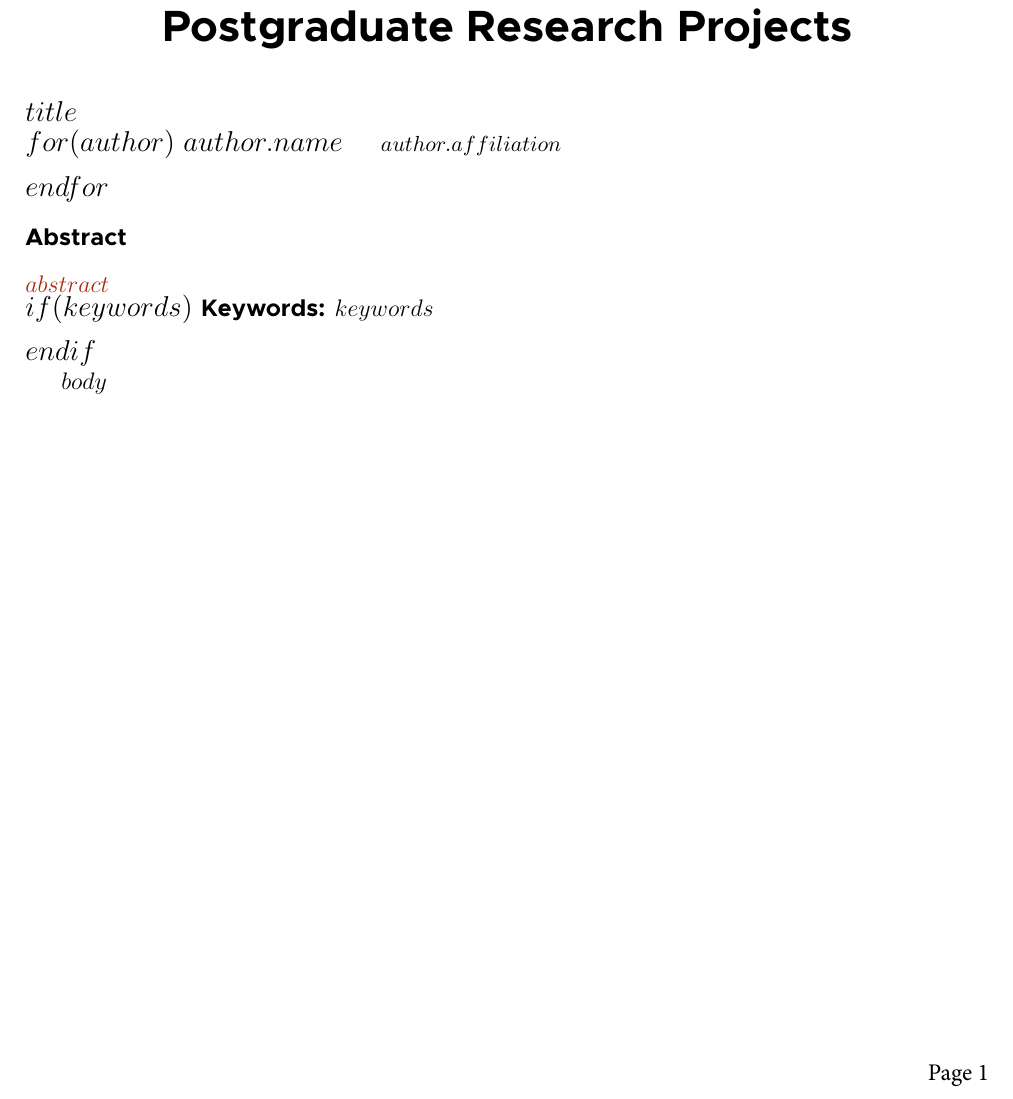
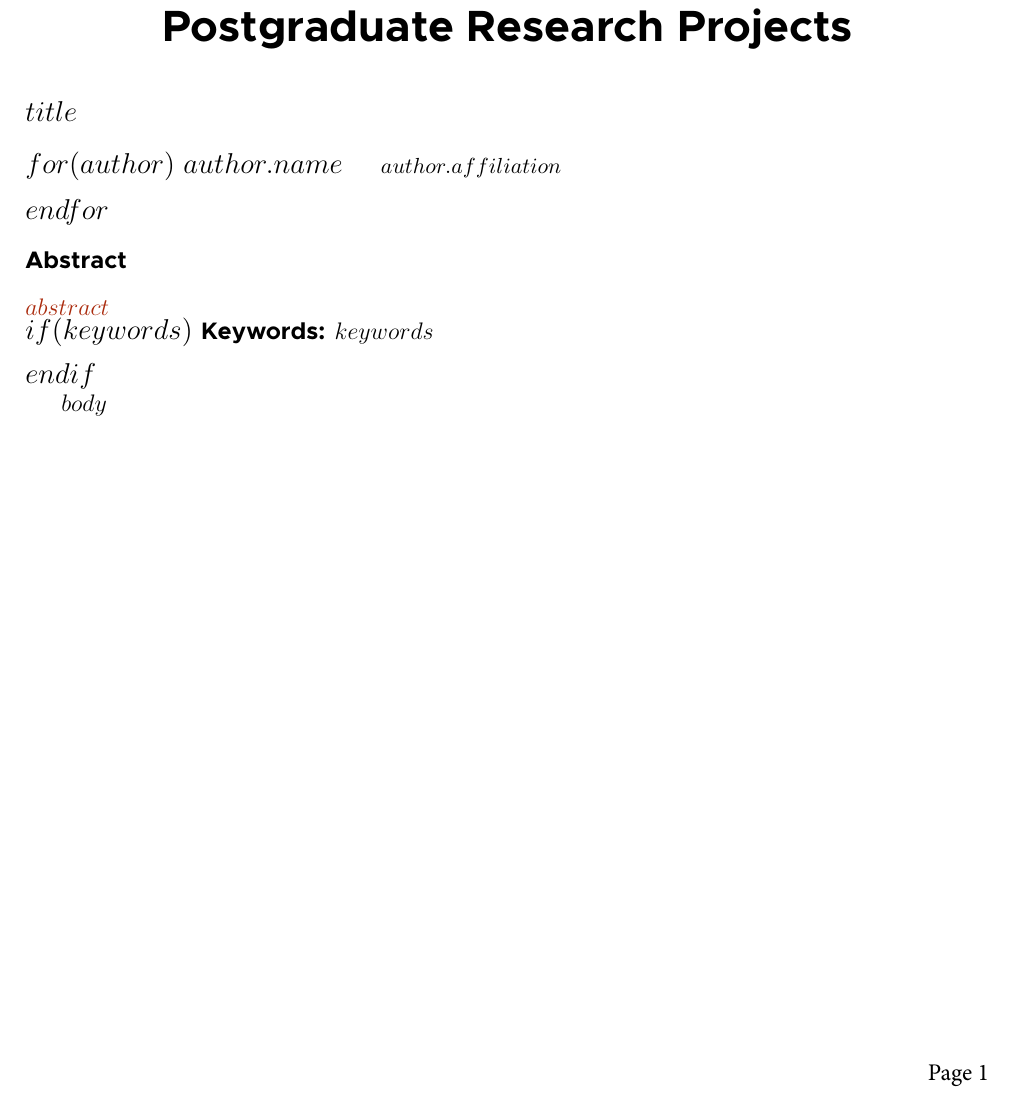
Before and after one commit to Niklas-palaeo/MesoMisc, a LaTeX paper (inst/rmarkdown/templates/Report/skeleton/template_reports.tex): part of the page, cut so that both start at the same text. Compiled offline with XeLaTeX; a missing font is replaced by an installed copy or a similar font.

Commit message:
Expanded gap between title and author

```diff
--- a/inst/rmarkdown/templates/Report/skeleton/template_reports.tex
+++ b/inst/rmarkdown/templates/Report/skeleton/template_reports.tex
@@ -154,7 +154,7 @@ $endif$
     \end{minipage}
 
 {\par\large%
-      \vspace*{1mm}
+      \vspace*{5mm}
       \lineskip .1em%
 $for(author)$
                                \textbf{$author.name$} \hskip 15pt \emph{\small $author.affiliation$}      \vskip 5pt
```
